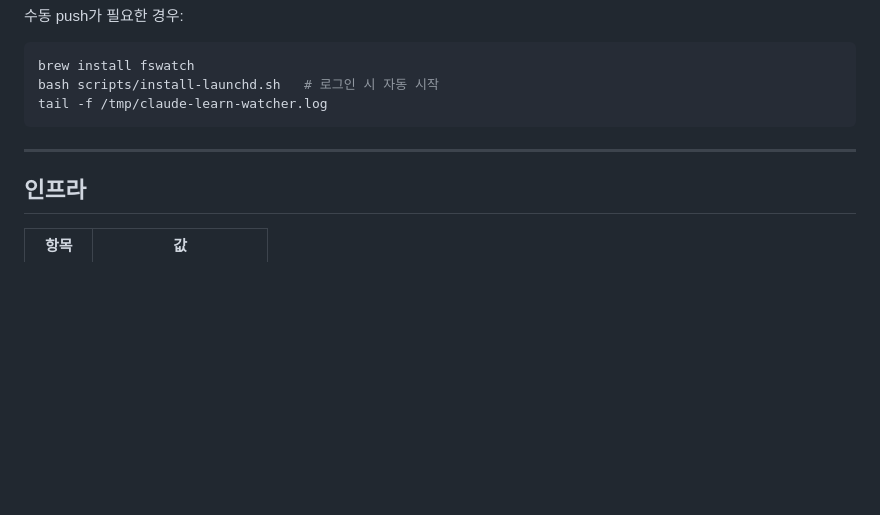
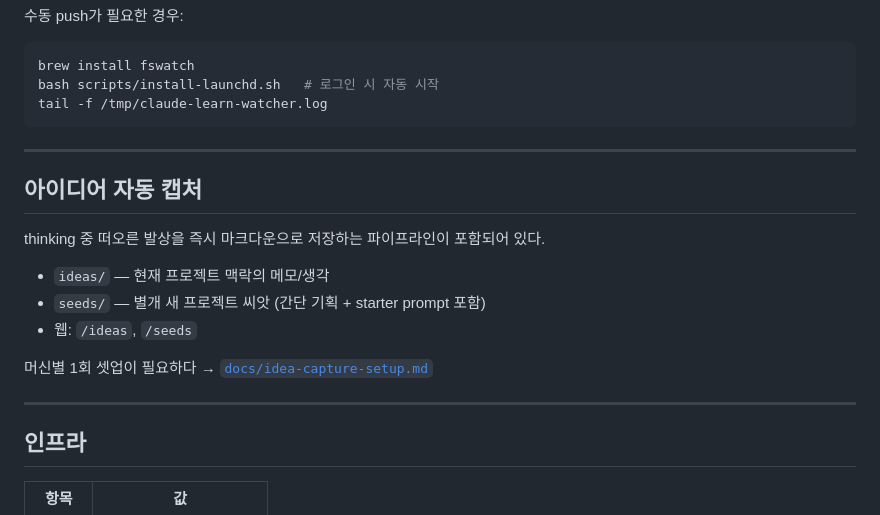
Before and after one commit to project-hh-org/claude-learning, a Markdown page: README.md, the part around the change. GitHub-like rendering; blank space fills up the shorter version.

Commit message:
docs: 아이디어 캡처 셋업 가이드 추가
각 머신마다 1회 등록이 필요한 두 단계를 docs/idea-capture-setup.md에
정리. Code의 Stop hook 등록과 Desktop의 setup 스크립트 실행 + Custom
Instructions 절차를 모두 포함.

```diff
--- a/README.md
+++ b/README.md
@@ -127,6 +127,18 @@ tail -f /tmp/claude-learn-watcher.log
 
 ---
 
+## 아이디어 자동 캡처
+
+thinking 중 떠오른 발상을 즉시 마크다운으로 저장하는 파이프라인이 포함되어 있다.
+
+- `ideas/` — 현재 프로젝트 맥락의 메모/생각
+- `seeds/` — 별개 새 프로젝트 씨앗 (간단 기획 + starter prompt 포함)
+- 웹: `/ideas`, `/seeds`
+
+머신별 1회 셋업이 필요하다 → [`docs/idea-capture-setup.md`](docs/idea-capture-setup.md)
+
+---
+
 ## 인프라
 
 | 항목 | 값 |
```
Also changed, not shown: CLAUDE.md (+7 -0 lines), docs/idea-capture-setup.md (added, +155 -0 lines).
